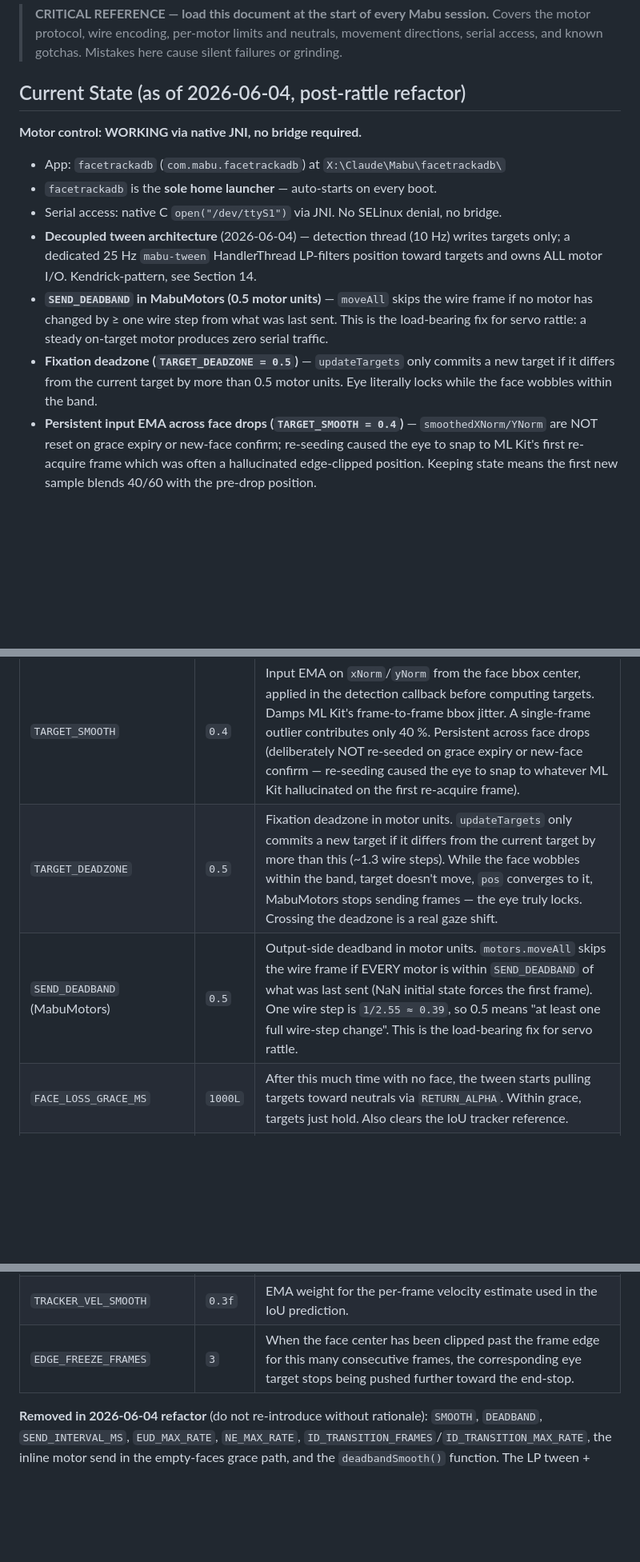
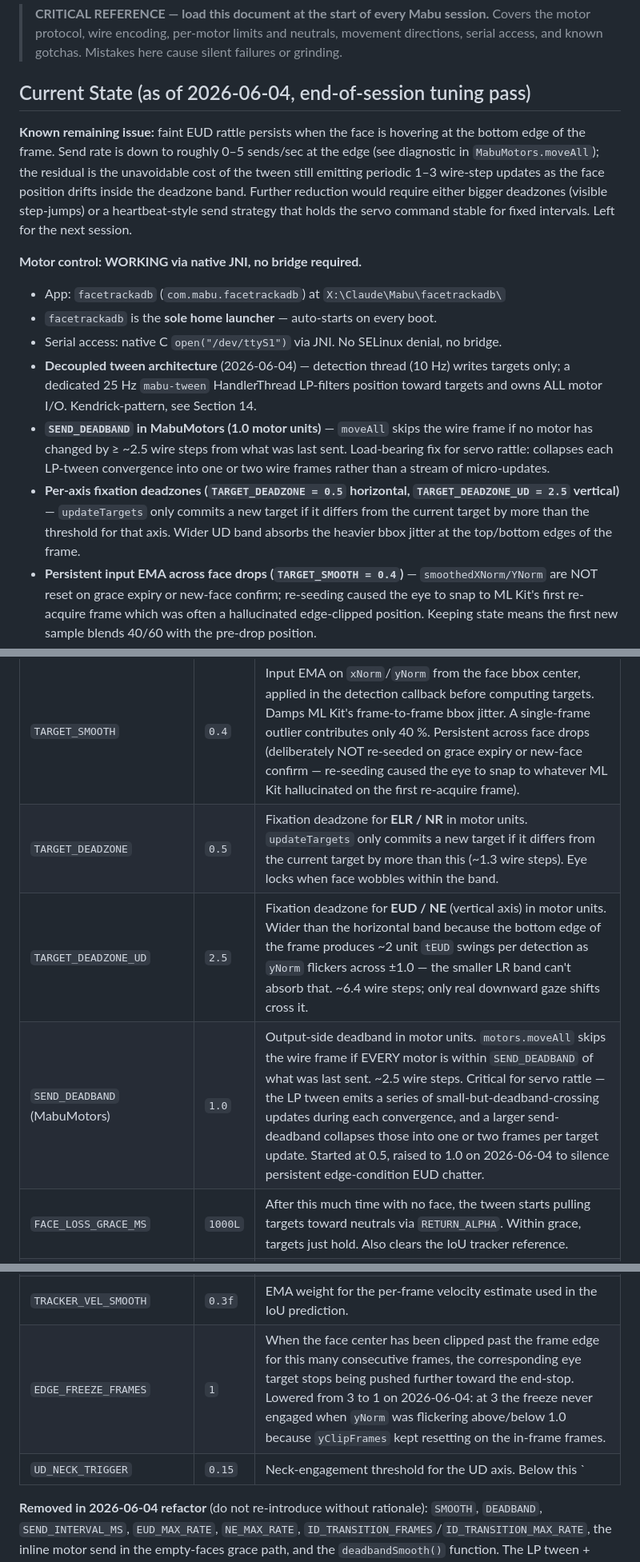
Before and after one commit to kendrick90/Mabu, a Markdown page: MABU_MOTOR_GUIDE.md, 3 parts joined by grey strips. Shown at 80% size. Rendered like a GitHub page; blank space fills up the shorter version.

Commit message:
Motor guide: per-axis deadzones, SEND_DEADBAND=1.0, EDGE_FREEZE_FRAMES=1, UD_NECK_TRIGGER=0.15
End-of-session tuning pass for the bottom-edge EUD chatter:

- TARGET_DEADZONE_UD = 2.5 (new) — vertical-axis fixation band, wider than
  the horizontal 0.5 because yNorm flicker at the frame's top/bottom edge
  produces ~2 unit tEUD swings per detection that the smaller LR deadzone
  can't absorb.
- SEND_DEADBAND raised 0.5 -> 1.0 in MabuMotors — collapses each LP-tween
  convergence into one or two wire frames per target update rather than a
  stream of 1-2 wire-step micro-updates.
- EDGE_FREEZE_FRAMES lowered 3 -> 1 — at 3 the freeze never engaged when
  yNorm was flickering across +/-1.0 because yClipFrames kept resetting on
  the in-frame frames.
- UD_NECK_TRIGGER raised 0.05 -> 0.15 — keeps NE silent for shallow
  downward gaze (was being driven on every frame because Y_OFFSET=-0.70
  made ay>0.05 almost always true below frame-center).

Documents the remaining faint EUD chatter at bottom edge (next-session work).

Co-Authored-By: Claude Opus 4.7 <noreply@anthropic.com>

```diff
--- a/MABU_MOTOR_GUIDE.md
+++ b/MABU_MOTOR_GUIDE.md
@@ -4,7 +4,17 @@
 > Covers the motor protocol, wire encoding, per-motor limits and neutrals, movement directions,
 > serial access, and known gotchas. Mistakes here cause silent failures or grinding.
 
-## Current State (as of 2026-06-04, post-rattle refactor)
+## Current State (as of 2026-06-04, end-of-session tuning pass)
+
+**Known remaining issue:** faint EUD rattle persists when the face is hovering at the
+bottom edge of the frame. Send rate is down to roughly 0–5 sends/sec at the edge
+(see diagnostic in `MabuMotors.moveAll`); the residual is the unavoidable cost of
+the tween still emitting periodic 1–3 wire-step updates as the face position
+drifts inside the deadzone band. Further reduction would require either bigger
+deadzones (visible step-jumps) or a heartbeat-style send strategy that holds the
+servo command stable for fixed intervals. Left for the next session.
+
+
 
 **Motor control: WORKING via native JNI, no bridge required.**
 
@@ -12,8 +22,8 @@
 - `facetrackadb` is the **sole home launcher** — auto-starts on every boot.
 - Serial access: native C `open("/dev/ttyS1")` via JNI. No SELinux denial, no bridge.
 - **Decoupled tween architecture** (2026-06-04) — detection thread (10 Hz) writes targets only; a dedicated 25 Hz `mabu-tween` HandlerThread LP-filters position toward targets and owns ALL motor I/O. Kendrick-pattern, see Section 14.
-- **`SEND_DEADBAND` in MabuMotors (0.5 motor units)** — `moveAll` skips the wire frame if no motor has changed by ≥ one wire step from what was last sent. This is the load-bearing fix for servo rattle: a steady on-target motor produces zero serial traffic.
-- **Fixation deadzone (`TARGET_DEADZONE = 0.5`)** — `updateTargets` only commits a new target if it differs from the current target by more than 0.5 motor units. Eye literally locks while the face wobbles within the band.
+- **`SEND_DEADBAND` in MabuMotors (1.0 motor units)** — `moveAll` skips the wire frame if no motor has changed by ≥ ~2.5 wire steps from what was last sent. Load-bearing fix for servo rattle: collapses each LP-tween convergence into one or two wire frames rather than a stream of micro-updates.
+- **Per-axis fixation deadzones (`TARGET_DEADZONE = 0.5` horizontal, `TARGET_DEADZONE_UD = 2.5` vertical)** — `updateTargets` only commits a new target if it differs from the current target by more than the threshold for that axis. Wider UD band absorbs the heavier bbox jitter at the top/bottom edges of the frame.
 - **Persistent input EMA across face drops (`TARGET_SMOOTH = 0.4`)** — `smoothedXNorm/YNorm` are NOT reset on grace expiry or new-face confirm; re-seeding caused the eye to snap to ML Kit's first re-acquire frame which was often a hallucinated edge-clipped position. Keeping state means the first new sample blends 40/60 with the pre-drop position.
 - **In-frame face selection** — when ML Kit returns multiple faces (common on fresh boot during autoexposure settle), prefer the confirmed-ID face, then the face with highest IoU vs predicted bbox, then the largest face WHOSE CENTER IS INSIDE THE IMAGE, then last-resort largest-overall. Old "biggest area" heuristic locked onto phantoms whose bbox extended off-screen.
 - **Zero-overlap IoU rejection** — when the tracker is alive but the new bbox shares ZERO pixels with the predicted position, reject the detection entirely. It's almost certainly a different physical face or a phantom; eye holds, no target update, no tracker poisoning.
@@ -693,14 +703,16 @@ frame-to-frame without producing matching wobble on the wire.
 | `NECK_ALPHA` | `0.12` | Per-tick LP coefficient for neck motors. Slower than eyes so neck visibly follows eye movement rather than racing it. |
 | `RETURN_ALPHA` | `0.05` | When face lost > `FACE_LOSS_GRACE_MS`, the tween pulls targets toward neutrals at this rate per tick (~125 ms time constant). Gentle drift back to center, never snapping. |
 | `TARGET_SMOOTH` | `0.4` | Input EMA on `xNorm`/`yNorm` from the face bbox center, applied in the detection callback before computing targets. Damps ML Kit's frame-to-frame bbox jitter. A single-frame outlier contributes only 40 %. Persistent across face drops (deliberately NOT re-seeded on grace expiry or new-face confirm — re-seeding caused the eye to snap to whatever ML Kit hallucinated on the first re-acquire frame). |
-| `TARGET_DEADZONE` | `0.5` | Fixation deadzone in motor units. `updateTargets` only commits a new target if it differs from the current target by more than this (~1.3 wire steps). While the face wobbles within the band, target doesn't move, `pos` converges to it, MabuMotors stops sending frames — the eye truly locks. Crossing the deadzone is a real gaze shift. |
-| `SEND_DEADBAND` (MabuMotors) | `0.5` | Output-side deadband in motor units. `motors.moveAll` skips the wire frame if EVERY motor is within `SEND_DEADBAND` of what was last sent (NaN initial state forces the first frame). One wire step is `1/2.55 ≈ 0.39`, so 0.5 means "at least one full wire-step change". This is the load-bearing fix for servo rattle. |
+| `TARGET_DEADZONE` | `0.5` | Fixation deadzone for **ELR / NR** in motor units. `updateTargets` only commits a new target if it differs from the current target by more than this (~1.3 wire steps). Eye locks when face wobbles within the band. |
+| `TARGET_DEADZONE_UD` | `2.5` | Fixation deadzone for **EUD / NE** (vertical axis) in motor units. Wider than the horizontal band because the bottom edge of the frame produces ~2 unit `tEUD` swings per detection as `yNorm` flickers across ±1.0 — the smaller LR band can't absorb that. ~6.4 wire steps; only real downward gaze shifts cross it. |
+| `SEND_DEADBAND` (MabuMotors) | `1.0` | Output-side deadband in motor units. `motors.moveAll` skips the wire frame if EVERY motor is within `SEND_DEADBAND` of what was last sent. ~2.5 wire steps. Critical for servo rattle — the LP tween emits a series of small-but-deadband-crossing updates during each convergence, and a larger send-deadband collapses those into one or two frames per target update. Started at 0.5, raised to 1.0 on 2026-06-04 to silence persistent edge-condition EUD chatter. |
 | `FACE_LOSS_GRACE_MS` | `1000L` | After this much time with no face, the tween starts pulling targets toward neutrals via `RETURN_ALPHA`. Within grace, targets just hold. Also clears the IoU tracker reference. |
 | `TRACKING_CONFIRM_FRAMES` | `4` | Hysteresis: a new face ID must persist 4 consecutive frames before being accepted as the tracked face. Only used when there's NO tracker reference (post-grace) AND IoU < threshold. |
 | `OVERLAY_INTERVAL_MS` | `250L` | Debug overlay rate-limit (4 Hz). Per-frame TextView updates preempted the camera thread; rate-limiting eliminated the ≥120 ms inference outliers entirely. **Always keep this.** |
 | `TRACKER_IOU_THRESHOLD` | `0.30f` | IoU cross-frame tracker match threshold. Detections with IoU ≥ 0.30 against the velocity-predicted bbox are treated as the same physical face regardless of ML Kit's tracking ID. |
 | `TRACKER_VEL_SMOOTH` | `0.3f` | EMA weight for the per-frame velocity estimate used in the IoU prediction. |
-| `EDGE_FREEZE_FRAMES` | `3` | When the face center has been clipped past the frame edge for this many consecutive frames, the corresponding eye target stops being pushed further toward the end-stop. |
+| `EDGE_FREEZE_FRAMES` | `1` | When the face center has been clipped past the frame edge for this many consecutive frames, the corresponding eye target stops being pushed further toward the end-stop. Lowered from 3 to 1 on 2026-06-04: at 3 the freeze never engaged when `yNorm` was flickering above/below 1.0 because `yClipFrames` kept resetting on the in-frame frames. |
+| `UD_NECK_TRIGGER` | `0.15` | Neck-engagement threshold for the UD axis. Below this `|ay|`, neck stays at neutral while eyes do the work. Raised from 0.05 on 2026-06-04 to keep the NE motor silent for shallow downward gaze (was being driven on every frame because `Y_OFFSET=-0.70` made `ay > 0.05` almost always true when the user was below frame-center). |
 
 **Removed in 2026-06-04 refactor** (do not re-introduce without rationale): `SMOOTH`,
 `DEADBAND`, `SEND_INTERVAL_MS`, `EUD_MAX_RATE`, `NE_MAX_RATE`,
```
Also changed, not shown: other parts of MABU_MOTOR_GUIDE.md (+2 -2 lines).
